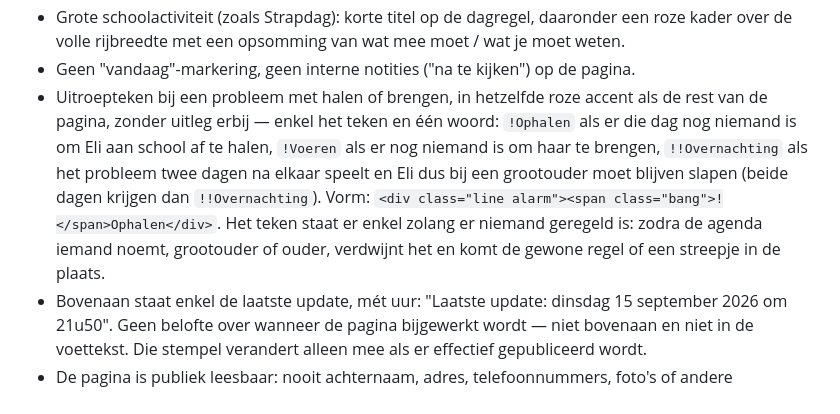
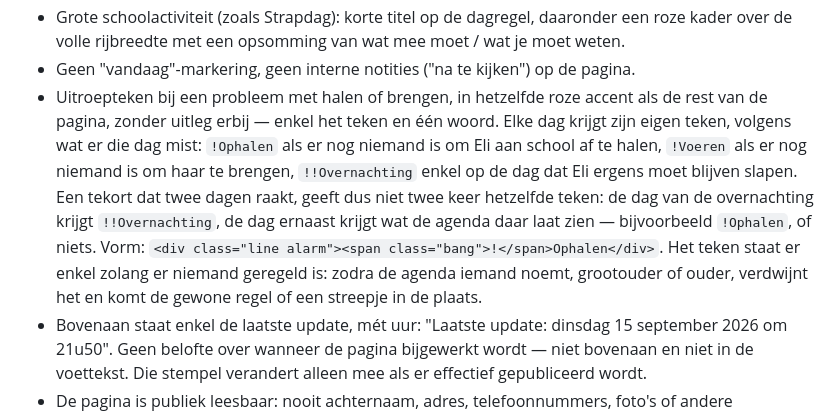
Before and after one commit to scottvtksv-cpu/Eli-Week, a Markdown page: REGELS.md, the part around the change. Rendered like a GitHub page.

Commit message:
Overnachtingsteken enkel op de dag van de overnachting, niet op beide dagen
Co-Authored-By: Claude Opus 5 <noreply@anthropic.com>
Claude-Session: https://claude.ai/code/session_01NHm9SUKtyKVU4YLgSmBxXi

```diff
--- a/REGELS.md
+++ b/REGELS.md
@@ -22,7 +22,7 @@ Wordt elke avond om 20u nagekeken door een routine; als de inhoud van de drie we
 - Datum: weekdag vet, daaronder "7 september" klein grijs. Nooit "maandag 7".
 - Grote schoolactiviteit (zoals Strapdag): korte titel op de dagregel, daaronder een roze kader over de volle rijbreedte met een opsomming van wat mee moet / wat je moet weten.
 - Geen "vandaag"-markering, geen interne notities ("na te kijken") op de pagina.
-- Uitroepteken bij een probleem met halen of brengen, in hetzelfde roze accent als de rest van de pagina, zonder uitleg erbij — enkel het teken en één woord: `!Ophalen` als er die dag nog niemand is om Eli aan school af te halen, `!Voeren` als er nog niemand is om haar te brengen, `!!Overnachting` als het probleem twee dagen na elkaar speelt en Eli dus bij een grootouder moet blijven slapen (beide dagen krijgen dan `!!Overnachting`). Vorm: `<div class="line alarm"><span class="bang">!</span>Ophalen</div>`. Het teken staat er enkel zolang er niemand geregeld is: zodra de agenda iemand noemt, grootouder of ouder, verdwijnt het en komt de gewone regel of een streepje in de plaats.
+- Uitroepteken bij een probleem met halen of brengen, in hetzelfde roze accent als de rest van de pagina, zonder uitleg erbij — enkel het teken en één woord. Elke dag krijgt zijn eigen teken, volgens wat er die dag mist: `!Ophalen` als er nog niemand is om Eli aan school af te halen, `!Voeren` als er nog niemand is om haar te brengen, `!!Overnachting` enkel op de dag dat Eli ergens moet blijven slapen. Een tekort dat twee dagen raakt, geeft dus niet twee keer hetzelfde teken: de dag van de overnachting krijgt `!!Overnachting`, de dag ernaast krijgt wat de agenda daar laat zien — bijvoorbeeld `!Ophalen`, of niets. Vorm: `<div class="line alarm"><span class="bang">!</span>Ophalen</div>`. Het teken staat er enkel zolang er niemand geregeld is: zodra de agenda iemand noemt, grootouder of ouder, verdwijnt het en komt de gewone regel of een streepje in de plaats.
 - Bovenaan staat enkel de laatste update, mét uur: "Laatste update: dinsdag 15 september 2026 om 21u50". Geen belofte over wanneer de pagina bijgewerkt wordt — niet bovenaan en niet in de voettekst. Die stempel verandert alleen mee als er effectief gepubliceerd wordt.
 - De pagina is publiek leesbaar: nooit achternaam, adres, telefoonnummers, foto's of andere identificerende gegevens op de pagina. Enkel voornamen/roepnamen (Eli, MePe, MaPie, Opa).
 
```
